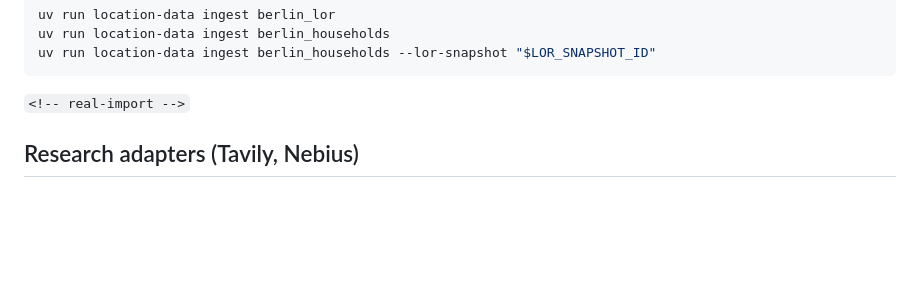
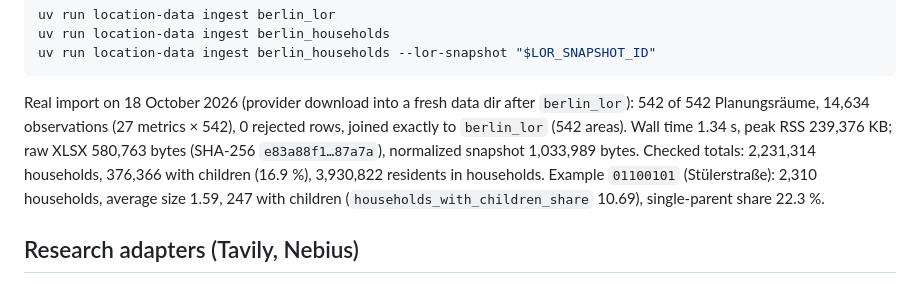
Before and after one commit to roger704/Risalite-hackathon, a Markdown page: backend/README.md, the part around the change. GitHub-like rendering; blank space fills up the shorter version.

Commit message:
Document real berlin_households import measurements
Co-Authored-By: Devin AI <158243242+devin-ai-integration[bot]@users.noreply.github.com>

````diff
--- a/backend/README.md
+++ b/backend/README.md
@@ -175,7 +175,7 @@ uv run location-data ingest berlin_households
 uv run location-data ingest berlin_households --lor-snapshot "$LOR_SNAPSHOT_ID"
 ```
 
-`<!-- real-import -->`
+Real import on 18 October 2026 (provider download into a fresh data dir after `berlin_lor`): 542 of 542 Planungsräume, 14,634 observations (27 metrics × 542), 0 rejected rows, joined exactly to `berlin_lor` (542 areas). Wall time 1.34 s, peak RSS 239,376 KB; raw XLSX 580,763 bytes (SHA-256 `e83a88f1…87a7a`), normalized snapshot 1,033,989 bytes. Checked totals: 2,231,314 households, 376,366 with children (16.9 %), 3,930,822 residents in households. Example `01100101` (Stülerstraße): 2,310 households, average size 1.59, 247 with children (`households_with_children_share` 10.69), single-parent share 22.3 %.
 
 ## Research adapters (Tavily, Nebius)
 
````
